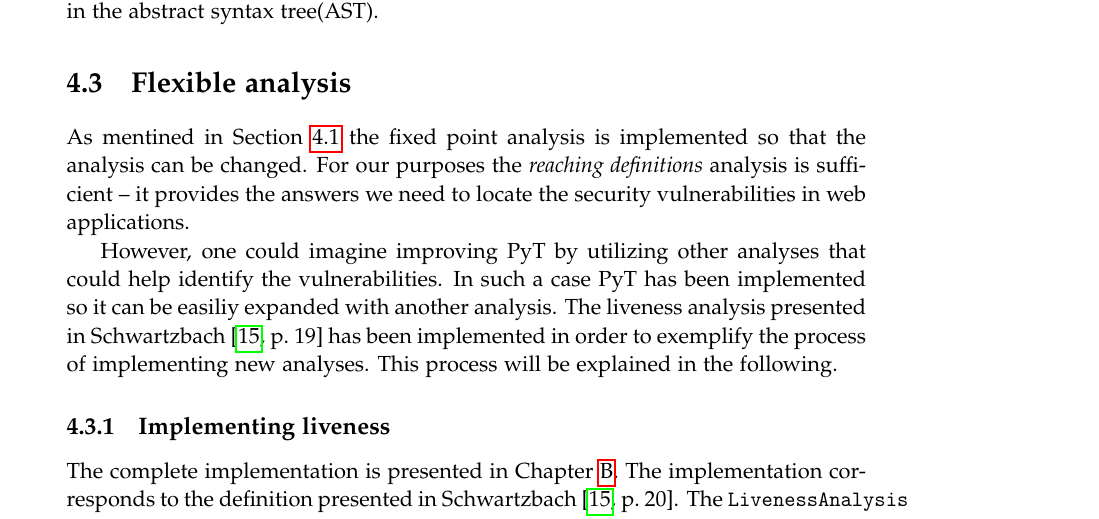
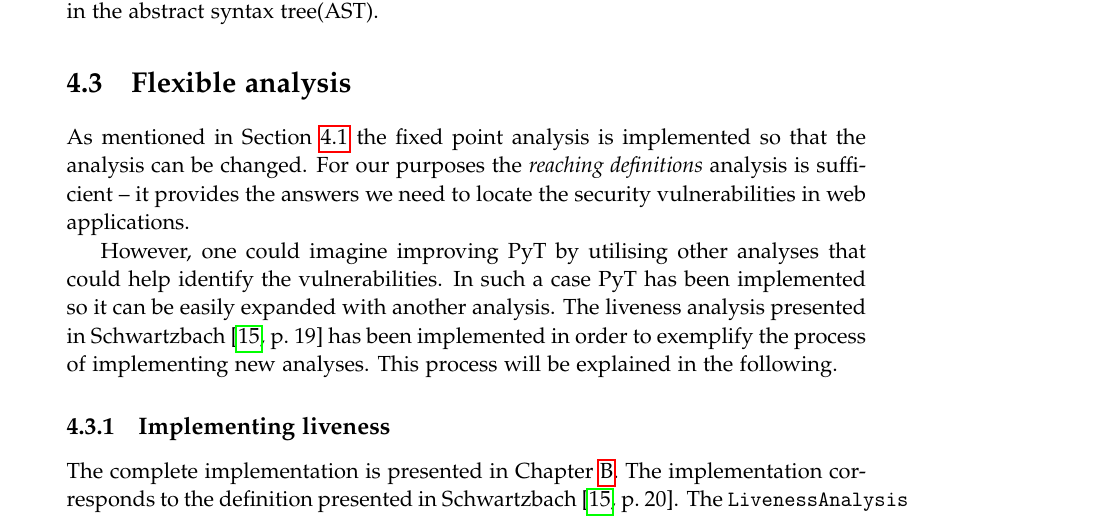
Before and after one commit to SW10IoT/report, a LaTeX thesis (master.tex, which reads sections/implementation/flexible_analysis.tex): part of page 45 of 64, cut so that both start at the same text. Compiled offline with pdfLaTeX.

Commit message:
Spelling

```diff
--- a/sections/implementation/flexible_analysis.tex
+++ b/sections/implementation/flexible_analysis.tex
@@ -1,9 +1,9 @@
 \section{Flexible analysis}\label{impl:flexible}
-As mentined in \cref{impl:overview} the fixed point analysis is implemented so that the analysis can be changed.
+As mentioned in \cref{impl:overview} the fixed point analysis is implemented so that the analysis can be changed.
 For our purposes the \emph{reaching definitions} analysis is sufficient -- it provides the answers we need to locate the security vulnerabilities in web applications.
 
-However, one could imagine improving \pyt{} by utilizing other analyses that could help identify the vulnerabilities.
-In such a case \pyt{} has been implemented so it can be easiliy expanded with another analysis.
+However, one could imagine improving \pyt{} by utilising other analyses that could help identify the vulnerabilities.
+In such a case \pyt{} has been implemented so it can be easily expanded with another analysis.
 The liveness analysis presented in \citet[p.~19]{schwartzbach} has been implemented in order to exemplify the process of implementing new analyses.
 This process will be explained in the following.
 
```
Also changed, not shown: sections/implementation/flexible_analysis.tex (2 more changed lines).
